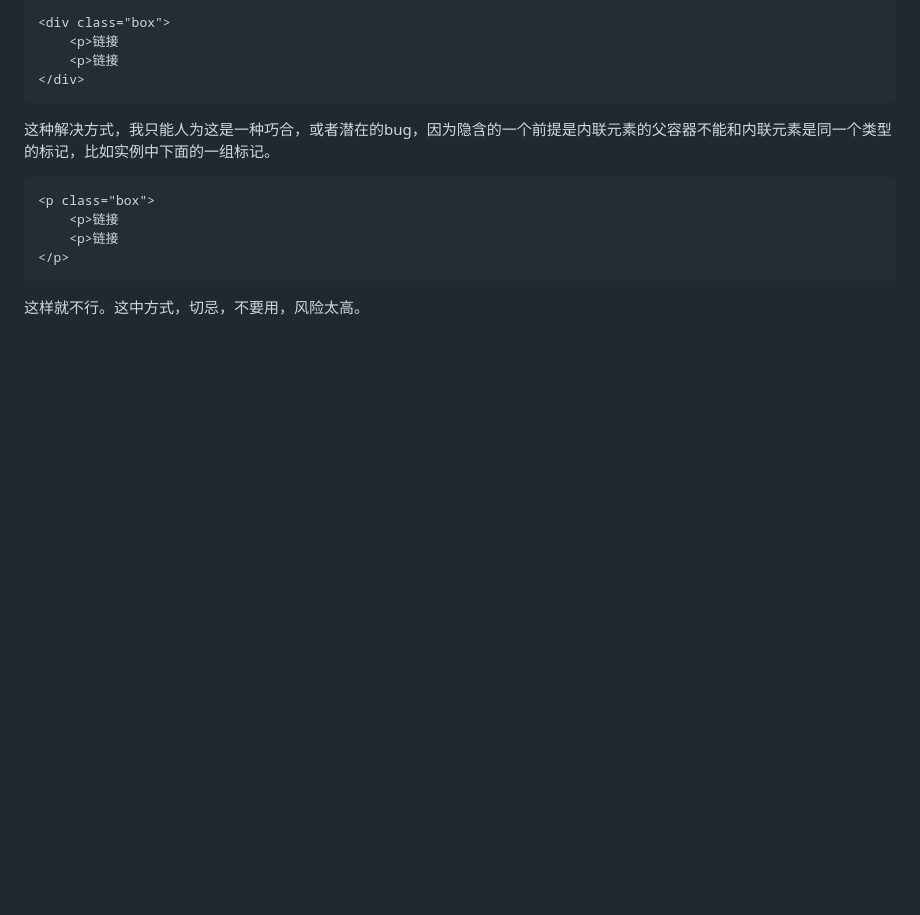
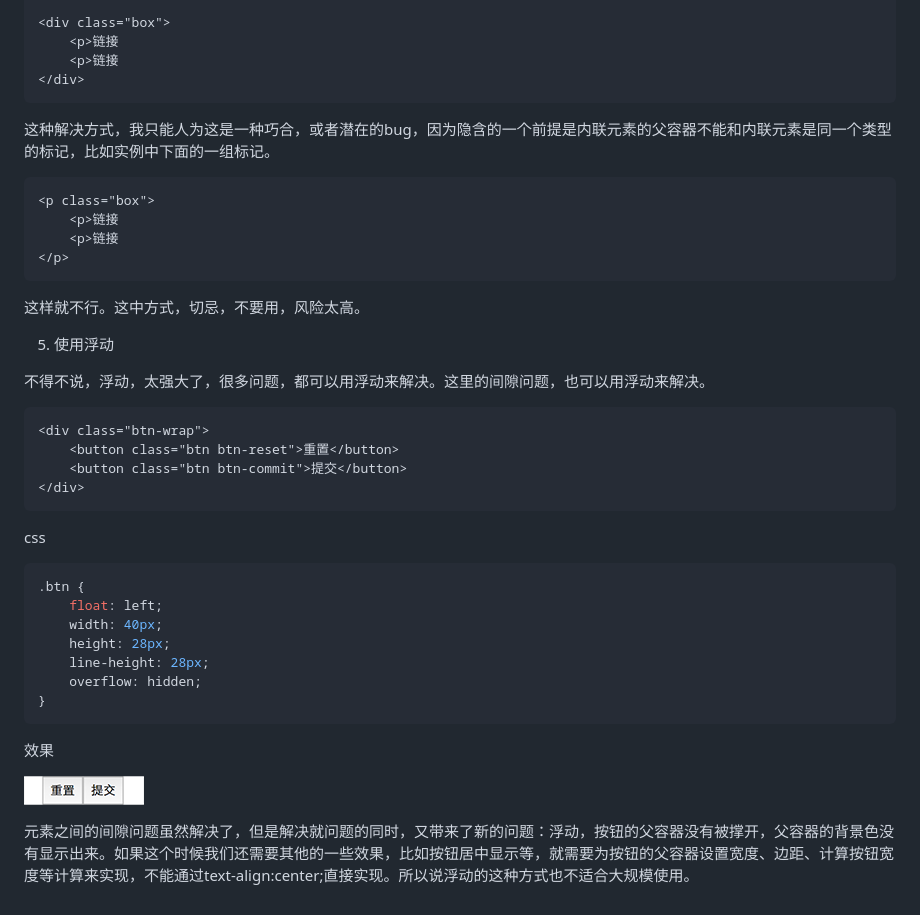
Before and after one commit to suchcl/blog, a Markdown page: 清除内联元素间的间隙/readme.md, the part around the change. Rendered like a GitHub page; pictures changed too: 清除内联元素间的间隙/images/img3.png (added); blank space fills up the shorter version.

Commit message:
浮动方式清除内联元素间的间隙

````diff
--- a/清除内联元素间的间隙/readme.md
+++ b/清除内联元素间的间隙/readme.md
@@ -84,3 +84,32 @@ margin负值的值，是和文字的字号和字体有关系的，不同的字
 ```
 
 这样就不行。这中方式，切忌，不要用，风险太高。
+
+5. 使用浮动
+
+不得不说，浮动，太强大了，很多问题，都可以用浮动来解决。这里的间隙问题，也可以用浮动来解决。
+
+```html
+<div class="btn-wrap">
+    <button class="btn btn-reset">重置</button>
+    <button class="btn btn-commit">提交</button>
+</div>
+```
+
+css
+
+```css
+.btn {
+    float: left;
+    width: 40px;
+    height: 28px;
+    line-height: 28px;
+    overflow: hidden;
+}
+```
+
+效果
+
+![](images/img3.png)
+
+元素之间的间隙问题虽然解决了，但是解决就问题的同时，又带来了新的问题：浮动，按钮的父容器没有被撑开，父容器的背景色没有显示出来。如果这个时候我们还需要其他的一些效果，比如按钮居中显示等，就需要为按钮的父容器设置宽度、边距、计算按钮宽度等计算来实现，不能通过text-align:center;直接实现。所以说浮动的这种方式也不适合大规模使用。
````
Also changed, not shown: 2 other files.
